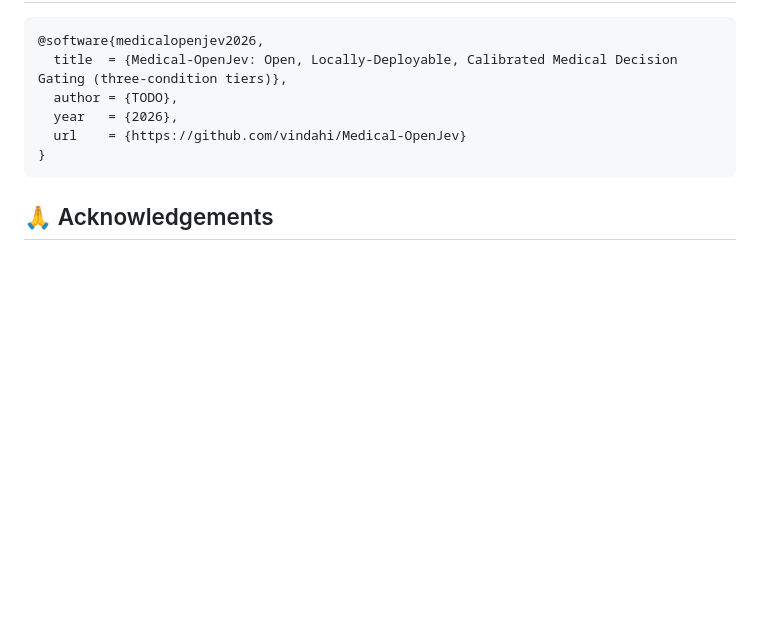
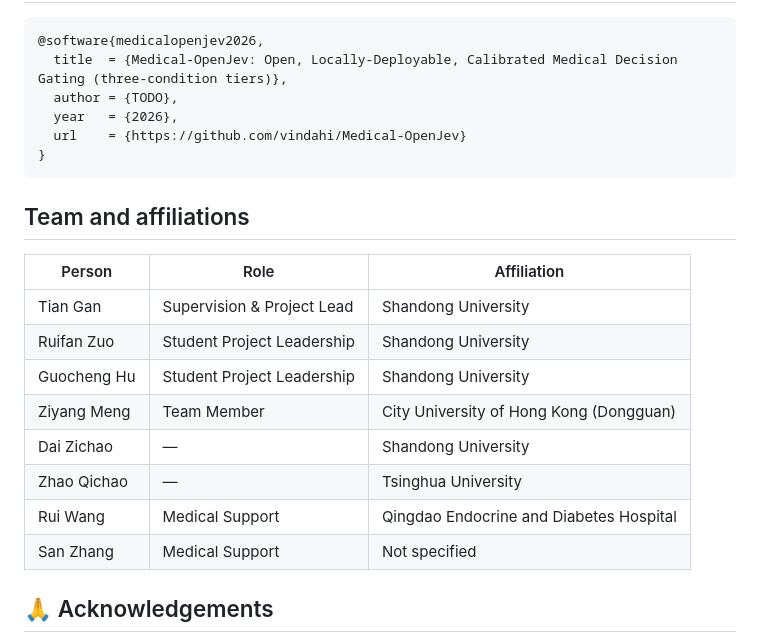
Before and after one commit to vindahi/Medical-OpenJev, a Markdown page: README.md, the part around the change. Rendered like a GitHub page; blank space fills up the shorter version.

````diff
--- a/README.md
+++ b/README.md
@@ -171,6 +171,19 @@ not diagnoses, and must never be used for real clinical decisions or triage of a
 }
 ```
 
+## Team and affiliations
+
+| Person | Role | Affiliation |
+| --- | --- | --- |
+| Tian Gan | Supervision & Project Lead | Shandong University |
+| Ruifan Zuo | Student Project Leadership | Shandong University |
+| Guocheng Hu | Student Project Leadership | Shandong University |
+| Ziyang Meng | Team Member | City University of Hong Kong (Dongguan) |
+| Dai Zichao | — | Shandong University |
+| Zhao Qichao | — | Tsinghua University |
+| Rui Wang | Medical Support | Qingdao Endocrine and Diabetes Hospital |
+| San Zhang | Medical Support | Not specified |
+
 ## 🙏 Acknowledgements
 
 Conceptually builds on the non-autoregressive System-1 decision paradigm popularized by TypeSafe **Jev** (closed)
````
